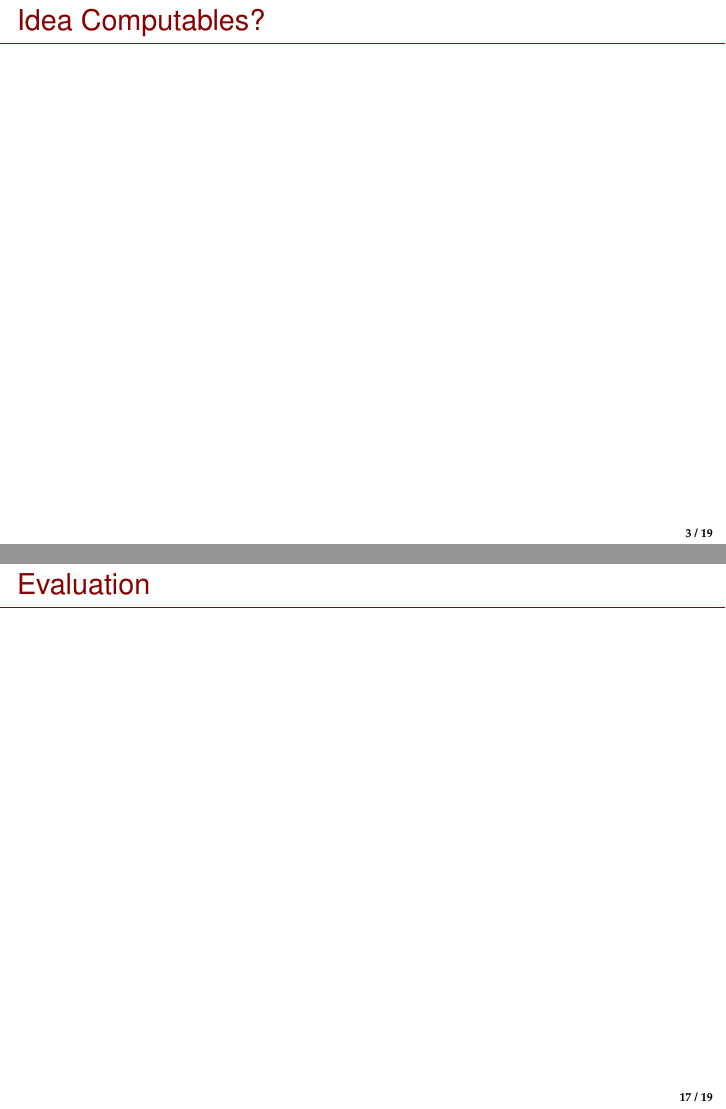
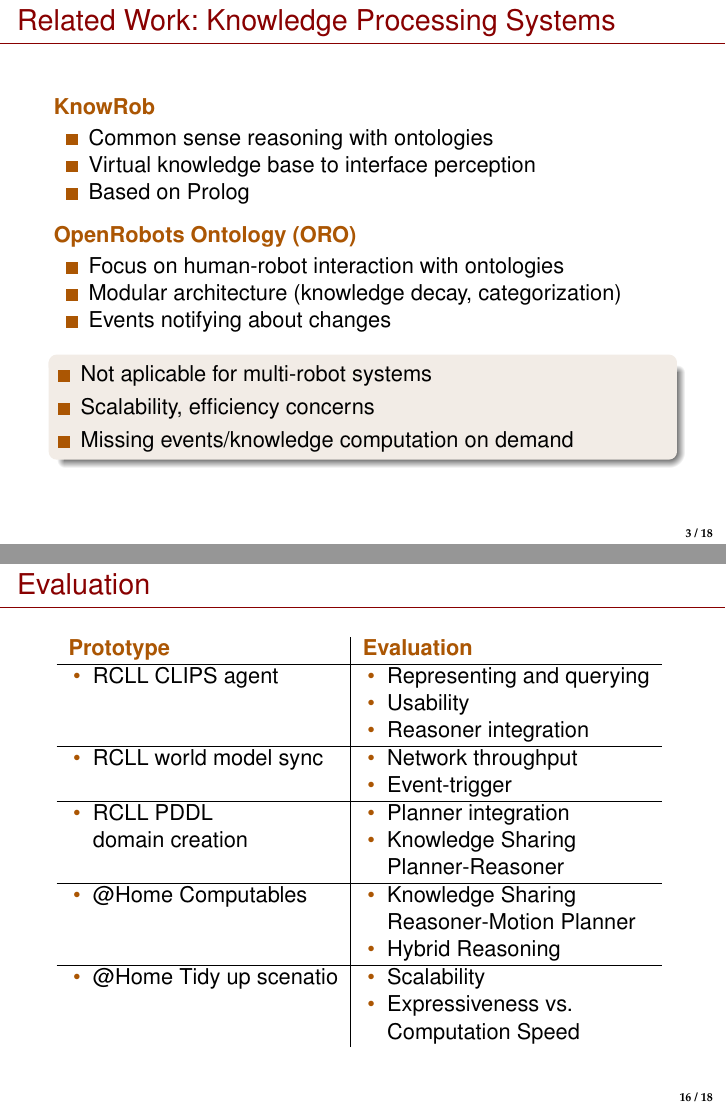
Before and after one commit to zwilling/masterthesis-proposal-robot-memory, LaTeX slides (proposal/talk/talk.tex): pages 5 and 24 of 26 before the commit and pages 7 and 23 of 25 after it, joined at a grey line. Compiled offline with pdfLaTeX; a LaTeX package or settings file that is missing is left out.

Commit message:
proposal-talk: evaluation

```diff
--- a/proposal/talk/talk.tex
+++ b/proposal/talk/talk.tex
@@ -3,6 +3,8 @@
 \input{../../listings/json.tex}
 
 \usepackage{todonotes}
+\usepackage{booktabs}
+\newcommand{\tabitem}{~~\llap{\textcolor{FawkesOrange}{\textbullet}}~~}
 
 \hypersetup{
   pdftitle      = {RobotMemory-Proposal-Talk},
@@ -91,12 +93,7 @@
   \end{columns}
 \end{frame}
 
-\begin{frame}
-  \frametitle{Idea Computables?}
-\end{frame}
-
 \section{Related Work}
-
 \begin{frame}
   \frametitle{Related Work: Knowledge Processing Systems}
   \begin{description}[]
@@ -460,6 +457,29 @@
 \section{Evaluation}
 \begin{frame}
   \frametitle{Evaluation}
+  %qualitative and quantitative
+  \begin{tabular}{l|l}
+  \textcolor{FawkesOrange}{\textbf{Prototype}} & \textcolor{FawkesOrange}{\textbf{Evaluation}}\\
+  \hline
+  \tabitem RCLL CLIPS agent & \tabitem Representing and querying\\
+                            & \tabitem Usability\\
+                            & \tabitem Reasoner integration\\
+  \hline
+  \tabitem RCLL world model sync & \tabitem Network throughput\\
+                                 & \tabitem Event-trigger\\
+  \hline
+  \tabitem RCLL PDDL            & \tabitem Planner integration\\
+  ~~~      domain creation      & \tabitem Knowledge Sharing\\
+                                & ~~~~Planner-Reasoner\\
+  \hline
+  \tabitem @Home Computables & \tabitem Knowledge Sharing\\
+  ~~~~                       & ~~~~Reasoner-Motion Planner\\
+                             & \tabitem Hybrid Reasoning\\
+  \hline
+  \tabitem @Home Tidy up scenatio & \tabitem Scalability\\
+                                  & \tabitem Expressiveness vs.\\
+                                  & ~~~~Computation Speed\\
+\end{tabular}
 \end{frame}
 
 \section{Challenges}
```
